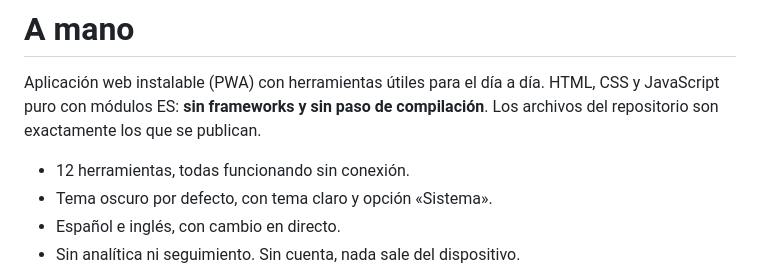
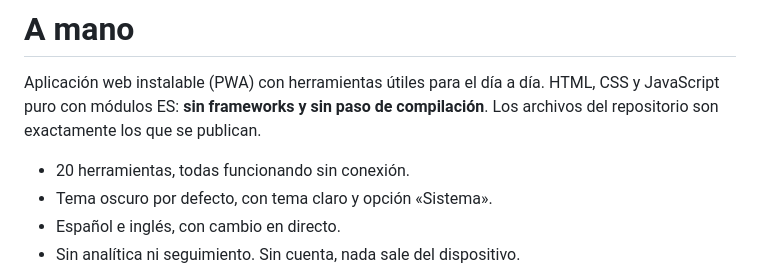
Before and after one commit to Jesusprogamer/herramientas-utiles, a Markdown page: README.md, the part around the change. Drawn GitHub-style.

```diff
--- a/README.md
+++ b/README.md
@@ -4,7 +4,7 @@ Aplicación web instalable (PWA) con herramientas útiles para el día a día.
 HTML, CSS y JavaScript puro con módulos ES: **sin frameworks y sin paso de compilación**.
 Los archivos del repositorio son exactamente los que se publican.
 
-- 12 herramientas, todas funcionando sin conexión.
+- 20 herramientas, todas funcionando sin conexión.
 - Tema oscuro por defecto, con tema claro y opción «Sistema».
 - Español e inglés, con cambio en directo.
 - Sin analítica ni seguimiento. Sin cuenta, nada sale del dispositivo.
```
